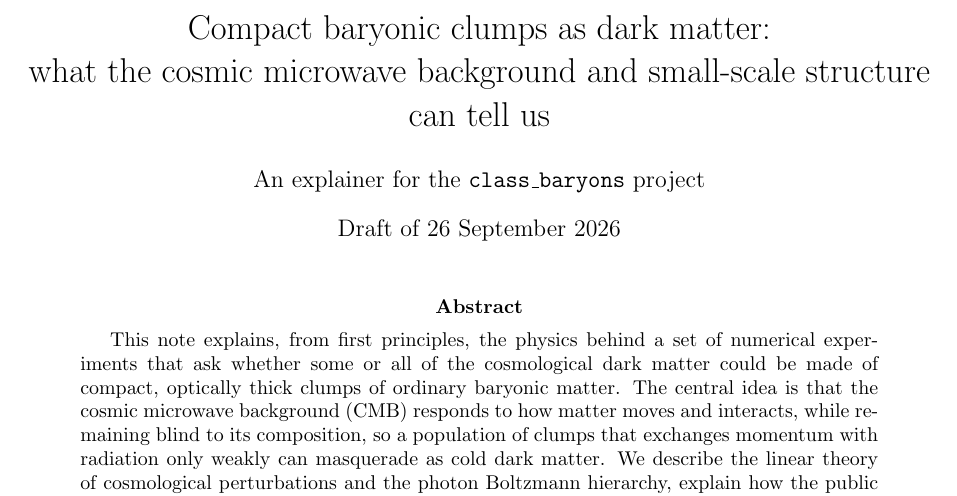
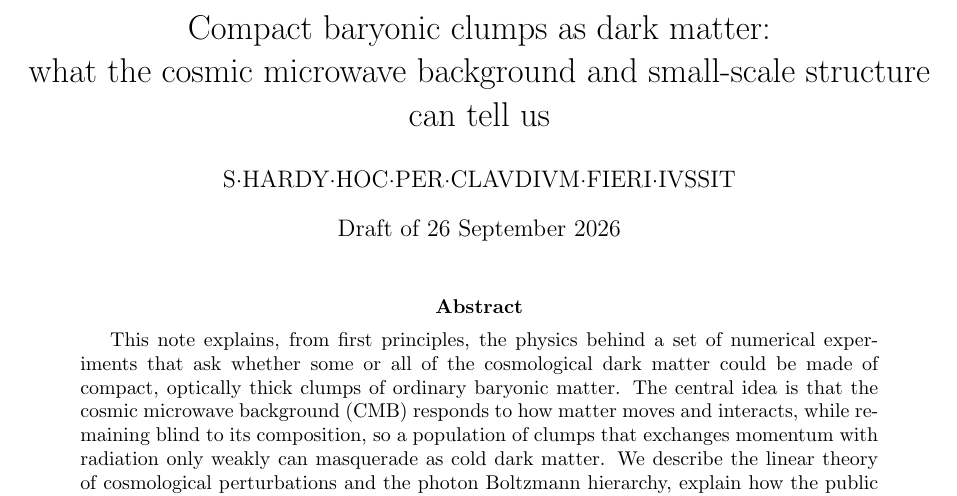
Before and after one commit to StephenJHardy/class_baryons, a LaTeX paper (doc/explainer/clumps_explainer.tex): part of page 1 of 17, cut so that both start at the same text. Compiled offline with pdfLaTeX.

Commit message:
Explainer: set author line
Co-Authored-By: Claude Opus 5.5 (1M context) <noreply@anthropic.com>

```diff
--- a/doc/explainer/clumps_explainer.tex
+++ b/doc/explainer/clumps_explainer.tex
@@ -16,7 +16,7 @@
 
 \title{Compact baryonic clumps as dark matter:\\
 what the cosmic microwave background and small-scale structure can tell us}
-\author{An explainer for the \texttt{class\_baryons} project}
+\author{S\textperiodcentered HARDY\textperiodcentered HOC\textperiodcentered PER\textperiodcentered CLAVDIVM\textperiodcentered FIERI\textperiodcentered IVSSIT}
 \date{Draft of 26 September 2026}
 
 \begin{document}
```
Also changed, not shown: doc/explainer/clumps_explainer.pdf.
